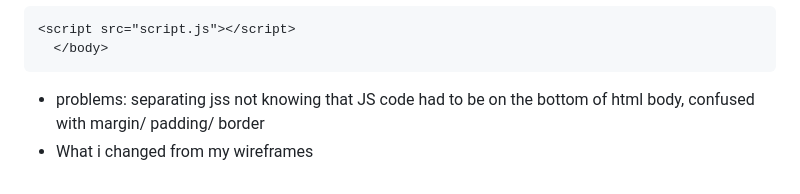
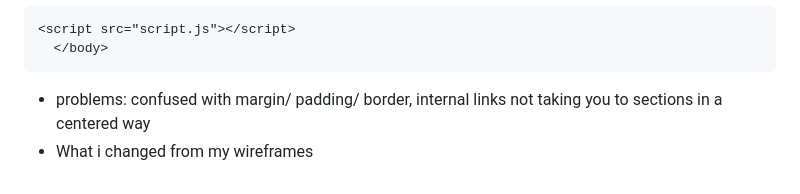
Before and after one commit to saraalmulla03/saraalmulla03.github.io, a Markdown page: README.md, the part around the change. Drawn GitHub-style.

````diff
--- a/README.md
+++ b/README.md
@@ -165,5 +165,5 @@ Another issue I had which stopped me from implementing JS code earlier, is the f
 ```
 
 
-- problems: separating jss not knowing that JS code had to be on the bottom of html body, confused with margin/ padding/ border
+- problems: confused with margin/ padding/ border, internal links not taking you to sections in a centered way
 - What i changed from my wireframes
````
